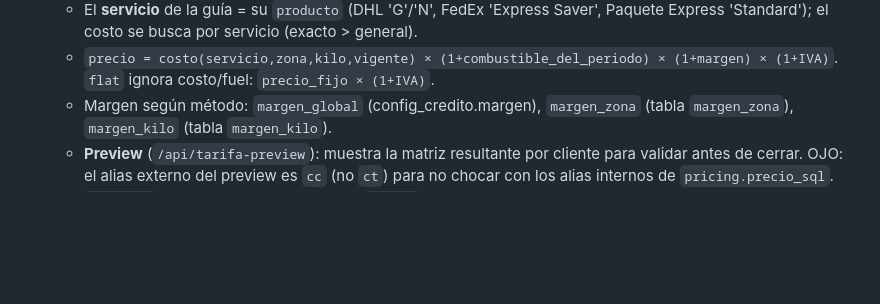
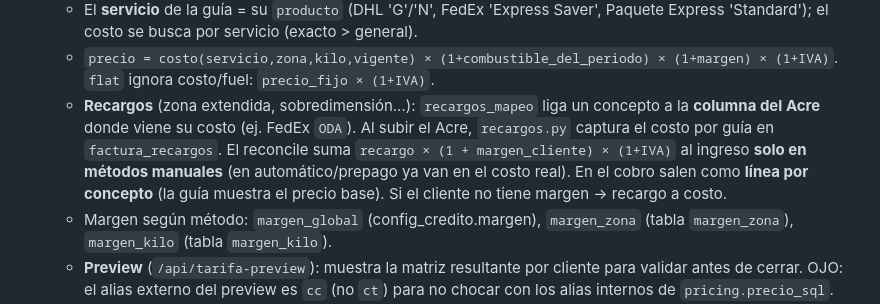
Before and after one commit to antarnl9/conciliacion, a Markdown page: CLAUDE.md, the part around the change. Rendered like a GitHub page; blank space fills up the shorter version.

Commit message:
Documentar recargos por paqueteria
Co-Authored-By: Claude Opus 4.8 <noreply@anthropic.com>

```diff
--- a/CLAUDE.md
+++ b/CLAUDE.md
@@ -38,6 +38,7 @@ ClickHouse fct_shipments + fct_wallet_transactions --sync--> ch_shipments / ch_s
   - `costos_tarifa` (carrier, **servicio**, zona×kilo → costo; **vigencia global** por versión; servicio vacío = tarifa general/fallback) · `combustible` (carrier, % por periodo: semanal o mensual) · IVA = `config.IVA_DEFAULT` (16%).
   - El **servicio** de la guía = su `producto` (DHL 'G'/'N', FedEx 'Express Saver', Paquete Express 'Standard'); el costo se busca por servicio (exacto > general).
   - `precio = costo(servicio,zona,kilo,vigente) × (1+combustible_del_periodo) × (1+margen) × (1+IVA)`. `flat` ignora costo/fuel: `precio_fijo × (1+IVA)`.
+  - **Recargos** (zona extendida, sobredimensión…): `recargos_mapeo` liga un concepto a la **columna del Acre** donde viene su costo (ej. FedEx `ODA`). Al subir el Acre, `recargos.py` captura el costo por guía en `factura_recargos`. El reconcile suma `recargo × (1 + margen_cliente) × (1+IVA)` al ingreso **solo en métodos manuales** (en automático/prepago ya van en el costo real). En el cobro salen como **línea por concepto** (la guía muestra el precio base). Si el cliente no tiene margen → recargo a costo.
   - Margen según método: `margen_global` (config_credito.margen), `margen_zona` (tabla `margen_zona`), `margen_kilo` (tabla `margen_kilo`).
   - **Preview** (`/api/tarifa-preview`): muestra la matriz resultante por cliente para validar antes de cerrar. OJO: el alias externo del preview es `cc` (no `ct`) para no chocar con los alias internos de `pricing.precio_sql`.
   - `'manual'` (config vieja) se normaliza a `'flat'`.
```
